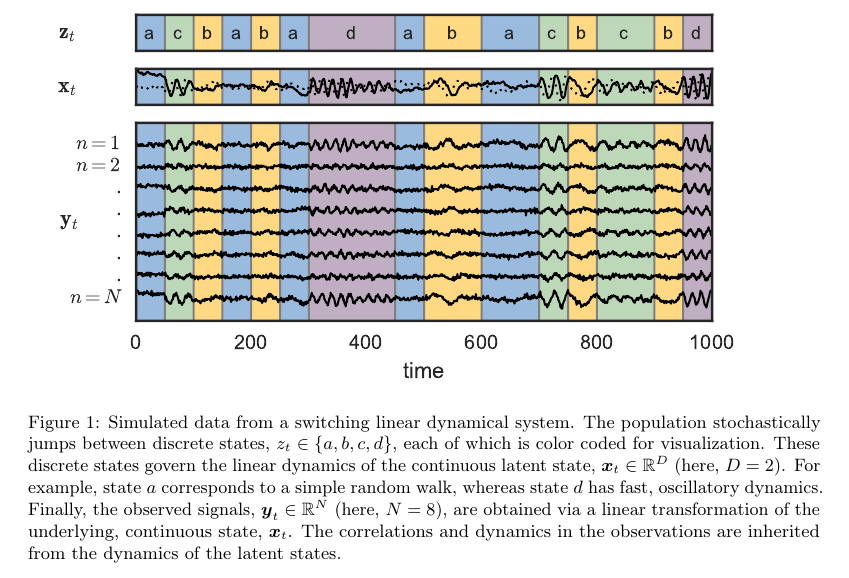
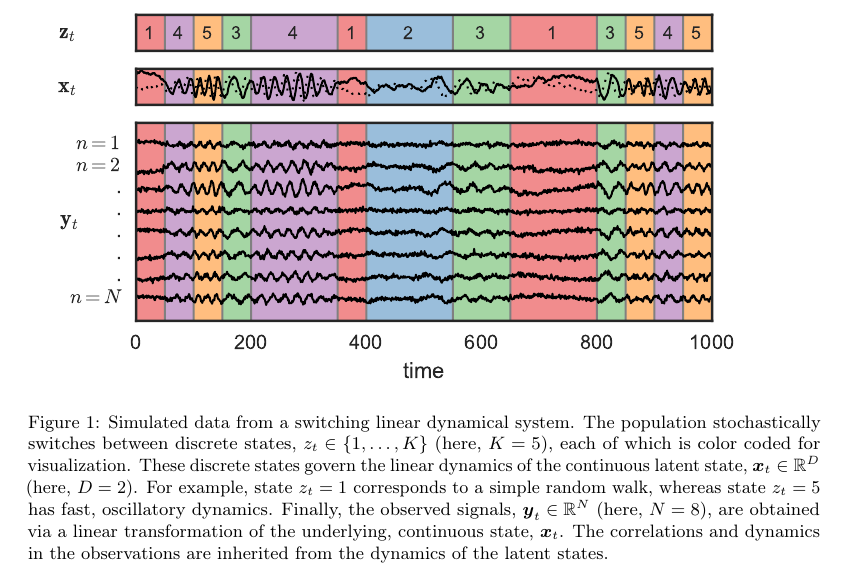
Before and after one commit to slinderman/zimmer, a LaTeX paper (drafts/writeup_07_25_16.tex): part of page 2 of 5, cut at the place of the change. Compiled offline with pdfLaTeX.

Commit message:
refactoring, adding notebooks

```diff
--- a/drafts/writeup_07_25_16.tex
+++ b/drafts/writeup_07_25_16.tex
@@ -76,16 +76,17 @@
 \begin{figure}[t]
 \centering%
 \includegraphics[width=5.5in]{slds}
-\caption{Simulated data from a switching linear dynamical system.
-The population stochastically jumps between discrete states,~$z_t \in \{a,b,c,d\}$,
-each of which is color coded for visualization.
-These discrete states govern the linear dynamics of the continuous latent
-state,~$\bx_t \in \reals^D$ (here,~$D=2$). For example, state~$a$ corresponds to a simple
-random walk, whereas state~$d$ has fast, oscillatory dynamics. Finally,
-the observed signals,~$\by_t \in \reals^N$ (here,~$N=8$), are obtained via a linear
-transformation of the underlying, continuous state,~$\bx_t$. The correlations
-and dynamics in the observations are inherited from the dynamics of the
-latent states.}
+\caption{Simulated data from a switching linear dynamical system.  The
+  population stochastically switches between discrete states,~$z_t \in
+  \{1,\ldots,K\}$ (here,~$K=5$), each of which is color coded for
+  visualization.  These discrete states govern the linear dynamics of
+  the continuous latent state,~$\bx_t \in \reals^D$ (here,~$D=2$). For
+  example, state~$z_t=1$ corresponds to a simple random walk, whereas
+  state~$z_t=5$ has fast, oscillatory dynamics. Finally, the observed
+  signals,~$\by_t \in \reals^N$ (here,~$N=8$), are obtained via a
+  linear transformation of the underlying, continuous
+  state,~$\bx_t$. The correlations and dynamics in the observations
+  are inherited from the dynamics of the latent states.}
 \vspace{-0.5cm}
 \label{fig:slds_ex}
 \end{figure}
```
Also changed, not shown: drafts/dynamics_1.pdf, drafts/dynamics_2.pdf, drafts/dynamics_3.pdf, drafts/dynamics_4.pdf, drafts/slds.pdf, drafts/writeup_07_25_16.pdf, kato zimmer - global brain dynamics c elegans.pdf (added), 3 other files.
